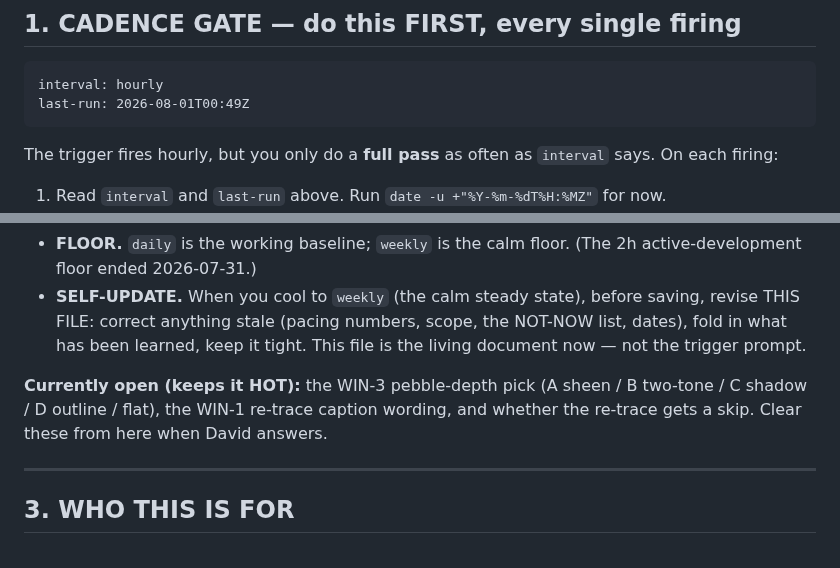
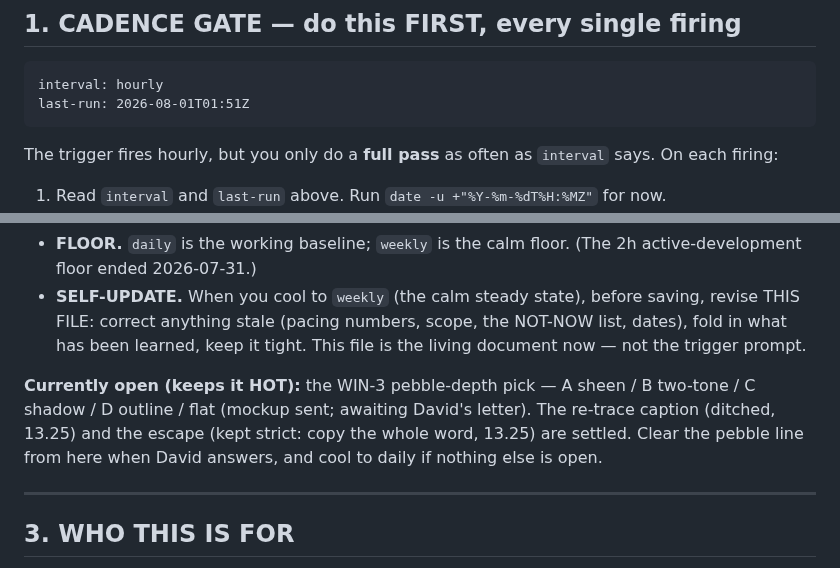
Before and after one commit to drplce/learn, a Markdown page: ROUTINE.md, 2 parts joined by grey strips. Drawn GitHub-style.

Commit message:
ROUTINE.md — refresh cadence state; caption/escape settled, pebble pick still open
Co-Authored-By: Claude Opus 4.8 <noreply@anthropic.com>
Claude-Session: https://claude.ai/code/session_01K5WbW9F53vGMZhZuhpcLBT

````diff
--- a/ROUTINE.md
+++ b/ROUTINE.md
@@ -13,7 +13,7 @@ touch the trigger again. David can retune the work or the cadence by editing thi
      Keep them on these exact lines in this exact format; nothing else parses them. -->
 ```
 interval: hourly
-last-run: 2026-08-01T00:49Z
+last-run: 2026-08-01T01:51Z
 ```
 
 The trigger fires hourly, but you only do a **full pass** as often as `interval` says. On each
@@ -45,9 +45,10 @@ Never call `update_trigger` for cadence. The cadence lives here now. (The trigge
   FILE: correct anything stale (pacing numbers, scope, the NOT-NOW list, dates), fold in what has
   been learned, keep it tight. This file is the living document now — not the trigger prompt.
 
-**Currently open (keeps it HOT):** the WIN-3 pebble-depth pick (A sheen / B two-tone / C shadow
-/ D outline / flat), the WIN-1 re-trace caption wording, and whether the re-trace gets a skip.
-Clear these from here when David answers.
+**Currently open (keeps it HOT):** the WIN-3 pebble-depth pick — A sheen / B two-tone / C shadow
+/ D outline / flat (mockup sent; awaiting David's letter). The re-trace caption (ditched, 13.25)
+and the escape (kept strict: copy the whole word, 13.25) are settled. Clear the pebble line from
+here when David answers, and cool to daily if nothing else is open.
 
 ---
 
````
